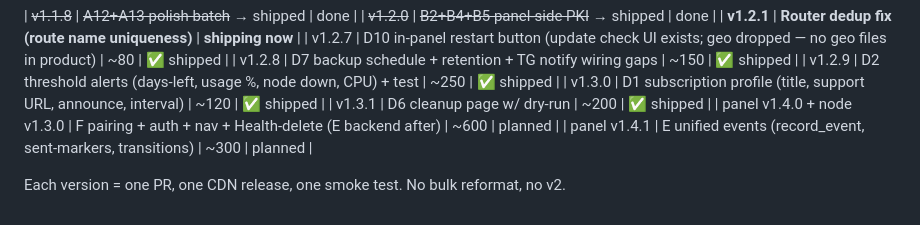
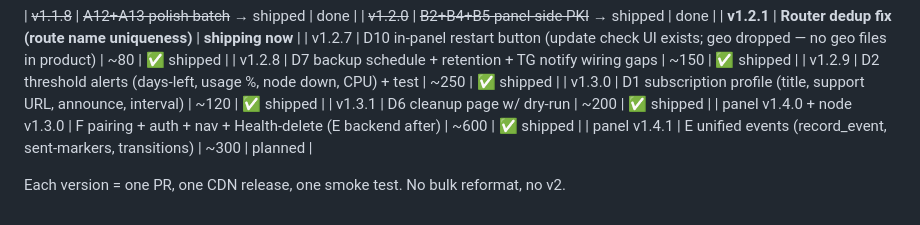
Before and after one commit to anonysec/OVManager, a Markdown page: roadmap.md, the part around the change. Rendered like a GitHub page.

Commit message:
docs: Part F marked shipped (panel v1.4.0 + node v1.3.0)

```diff
--- a/roadmap.md
+++ b/roadmap.md
@@ -142,7 +142,7 @@ health as columns; re-spam-once on crash ambiguity.
 | v1.2.9 | D2 threshold alerts (days-left, usage %, node down, CPU) + test | ~250 | ✅ shipped |
 | v1.3.0 | D1 subscription profile (title, support URL, announce, interval) | ~120 | ✅ shipped |
 | v1.3.1 | D6 cleanup page w/ dry-run | ~200 | ✅ shipped |
-| panel v1.4.0 + node v1.3.0 | F pairing + auth + nav + Health-delete (E backend after) | ~600 | planned |
+| panel v1.4.0 + node v1.3.0 | F pairing + auth + nav + Health-delete (E backend after) | ~600 | ✅ shipped |
 | panel v1.4.1 | E unified events (record_event, sent-markers, transitions) | ~300 | planned |
 
 Each version = one PR, one CDN release, one smoke test. No bulk reformat, no v2.
```
